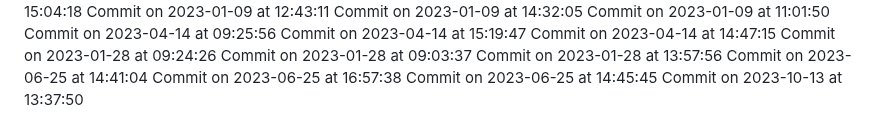
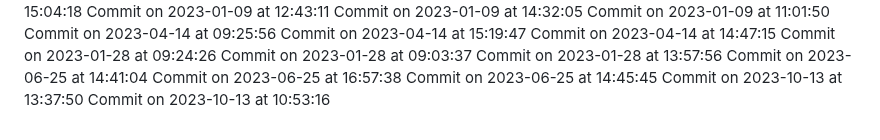
Before and after one commit to HridoyVaraby/coming_soon, a Markdown page: commits.md, the part around the change. Rendered like a GitHub page.

Commit message:
Commit for 2023-10-13 at 10:53:16

```diff
--- a/commits.md
+++ b/commits.md
@@ -501,3 +501,4 @@ Commit on 2023-06-25 at 14:41:04
 Commit on 2023-06-25 at 16:57:38
 Commit on 2023-06-25 at 14:45:45
 Commit on 2023-10-13 at 13:37:50
+Commit on 2023-10-13 at 10:53:16
```
